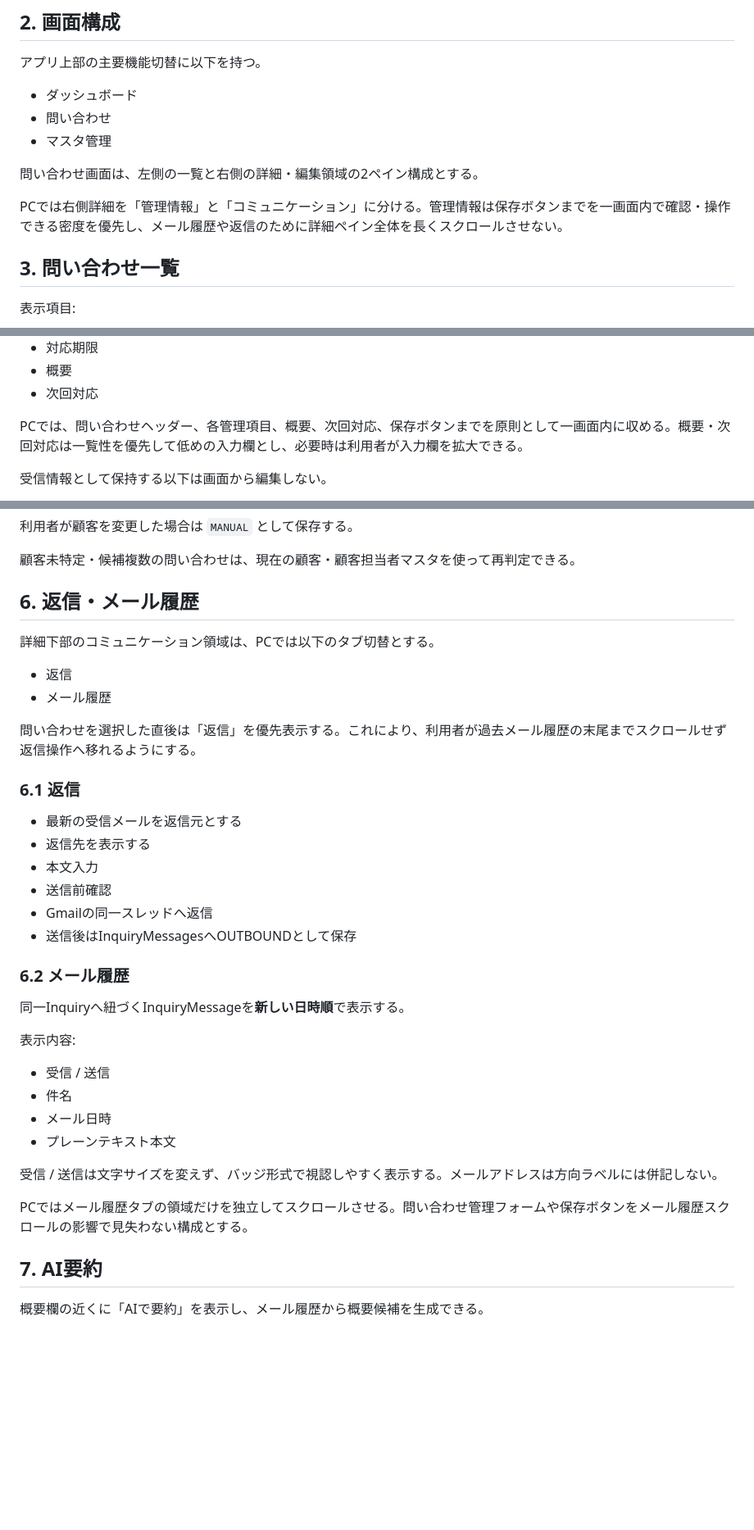
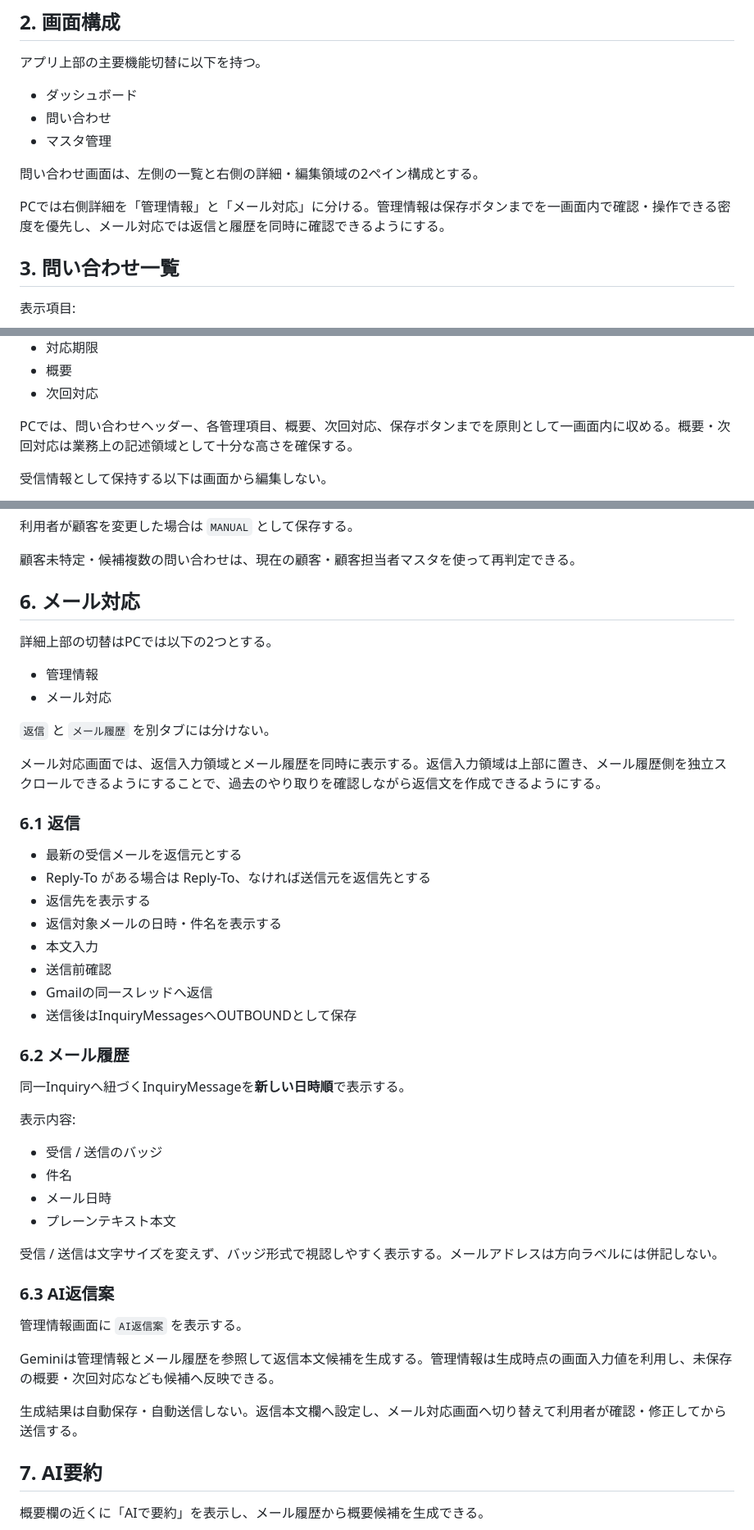
Before and after one commit to checktm/gas-project-control, a Markdown page: docs/ui/inquiry-management.md, 3 parts joined by grey strips. Shown at 82% size. Drawn GitHub-style; blank space fills up the shorter version.

Commit message:
Update inquiry mail workspace UI specification

```diff
--- a/docs/ui/inquiry-management.md
+++ b/docs/ui/inquiry-management.md
@@ -14,7 +14,7 @@
 
 問い合わせ画面は、左側の一覧と右側の詳細・編集領域の2ペイン構成とする。
 
-PCでは右側詳細を「管理情報」と「コミュニケーション」に分ける。管理情報は保存ボタンまでを一画面内で確認・操作できる密度を優先し、メール履歴や返信のために詳細ペイン全体を長くスクロールさせない。
+PCでは右側詳細を「管理情報」と「メール対応」に分ける。管理情報は保存ボタンまでを一画面内で確認・操作できる密度を優先し、メール対応では返信と履歴を同時に確認できるようにする。
 
 ## 3. 問い合わせ一覧
 
@@ -62,7 +62,7 @@ PCでは右側詳細を「管理情報」と「コミュニケーション」に
 - 概要
 - 次回対応
 
-PCでは、問い合わせヘッダー、各管理項目、概要、次回対応、保存ボタンまでを原則として一画面内に収める。概要・次回対応は一覧性を優先して低めの入力欄とし、必要時は利用者が入力欄を拡大できる。
+PCでは、問い合わせヘッダー、各管理項目、概要、次回対応、保存ボタンまでを原則として一画面内に収める。概要・次回対応は業務上の記述領域として十分な高さを確保する。
 
 受信情報として保持する以下は画面から編集しない。
 
@@ -88,19 +88,23 @@ PCでは、問い合わせヘッダー、各管理項目、概要、次回対応
 
 顧客未特定・候補複数の問い合わせは、現在の顧客・顧客担当者マスタを使って再判定できる。
 
-## 6. 返信・メール履歴
+## 6. メール対応
 
-詳細下部のコミュニケーション領域は、PCでは以下のタブ切替とする。
+詳細上部の切替はPCでは以下の2つとする。
 
-- 返信
-- メール履歴
+- 管理情報
+- メール対応
 
-問い合わせを選択した直後は「返信」を優先表示する。これにより、利用者が過去メール履歴の末尾までスクロールせず返信操作へ移れるようにする。
+`返信` と `メール履歴` を別タブには分けない。
+
+メール対応画面では、返信入力領域とメール履歴を同時に表示する。返信入力領域は上部に置き、メール履歴側を独立スクロールできるようにすることで、過去のやり取りを確認しながら返信文を作成できるようにする。
 
 ### 6.1 返信
 
 - 最新の受信メールを返信元とする
+- Reply-To がある場合は Reply-To、なければ送信元を返信先とする
 - 返信先を表示する
+- 返信対象メールの日時・件名を表示する
 - 本文入力
 - 送信前確認
 - Gmailの同一スレッドへ返信
@@ -112,14 +116,20 @@ PCでは、問い合わせヘッダー、各管理項目、概要、次回対応
 
 表示内容:
 
-- 受信 / 送信
+- 受信 / 送信のバッジ
 - 件名
 - メール日時
 - プレーンテキスト本文
 
 受信 / 送信は文字サイズを変えず、バッジ形式で視認しやすく表示する。メールアドレスは方向ラベルには併記しない。
 
-PCではメール履歴タブの領域だけを独立してスクロールさせる。問い合わせ管理フォームや保存ボタンをメール履歴スクロールの影響で見失わない構成とする。
+### 6.3 AI返信案
+
+管理情報画面に `AI返信案` を表示する。
+
+Geminiは管理情報とメール履歴を参照して返信本文候補を生成する。管理情報は生成時点の画面入力値を利用し、未保存の概要・次回対応なども候補へ反映できる。
+
+生成結果は自動保存・自動送信しない。返信本文欄へ設定し、メール対応画面へ切り替えて利用者が確認・修正してから送信する。
 
 ## 7. AI要約
 
```
Also changed, not shown: other parts of docs/ui/inquiry-management.md (+1 -1 lines).
